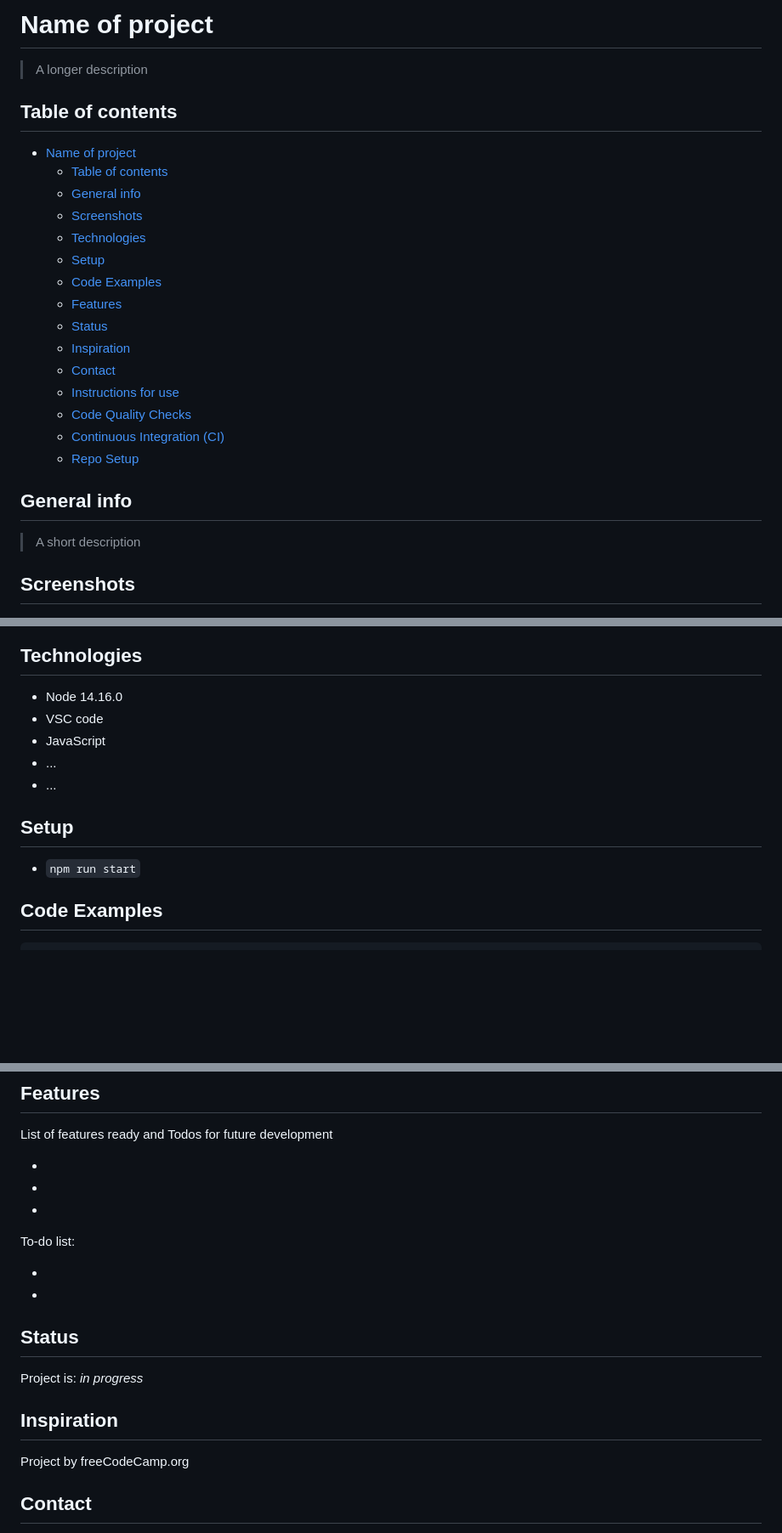
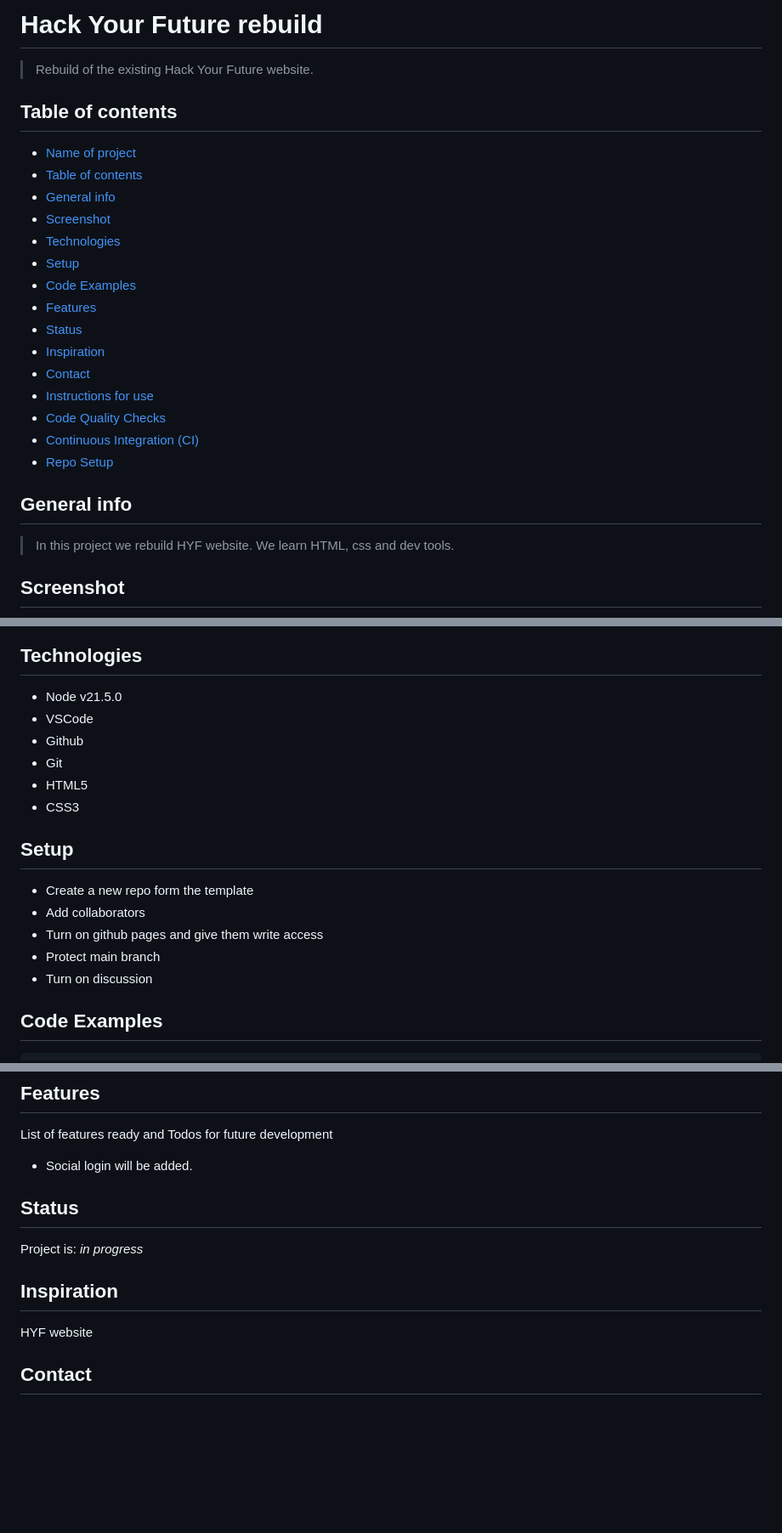
Before and after one commit to BF-FrontEnd-class-2024/group2-hyf-rebuild, a Markdown page: README.md, 3 parts joined by grey strips. Shown: that part at 85% size. GitHub-like rendering; blank space fills up the shorter version.

```diff
--- a/README.md
+++ b/README.md
@@ -1,28 +1,28 @@
-# Name of project
+# Hack Your Future rebuild
 
-> A longer description
+> Rebuild of the existing Hack Your Future website.
 
 ## Table of contents
 
-- [Name of project](#name-of-project)
-  - [Table of contents](#table-of-contents)
-  - [General info](#general-info)
-  - [Screenshots](#screenshots)
-  - [Technologies](#technologies)
-  - [Setup](#setup)
-  - [Code Examples](#code-examples)
-  - [Features](#features)
-  - [Status](#status)
-  - [Inspiration](#inspiration)
-  - [Contact](#contact)
-  - [Instructions for use](#instructions-for-use)
-  - [Code Quality Checks](#code-quality-checks)
-  - [Continuous Integration (CI)](#continuous-integration-ci)
-  - [Repo Setup](#repo-setup)
+- [Name of project](hyf-rebuild)
+- [Table of contents](#table-of-contents)
+- [General info](#general-info)
+- [Screenshot](#screenshot)
+- [Technologies](#technologies)
+- [Setup](#setup)
+- [Code Examples](#code-examples)
+- [Features](#features)
+- [Status](#status)
+- [Inspiration](#inspiration)
+- [Contact](#contact)
+- [Instructions for use](#instructions-for-use)
+- [Code Quality Checks](#code-quality-checks)
+- [Continuous Integration (CI)](#continuous-integration-ci)
+- [Repo Setup](#repo-setup)
 
 ## General info
 
-> A short description
+> In this project we rebuild HYF website. We learn HTML, css and dev tools.
 
-## Screenshots
+## Screenshot
 
@@ -30,15 +30,20 @@
 
 ## Technologies
 
-- Node 14.16.0
-- VSC code
-- JavaScript
-- ...
-- ...
+- Node v21.5.0
+- VSCode
+- Github
+- Git
+- HTML5
+- CSS3
 
 ## Setup
 
-- `npm run start`
+- Create a new repo form the template
+- Add collaborators
+- Turn on github pages and give them write access
+- Protect main branch
+- Turn on discussion
 
 ## Code Examples
 
@@ -51,14 +61,7 @@ console.log("Hello World");
 
 List of features ready and Todos for future development
 
--
--
--
-
-To-do list:
-
--
--
+- Social login will be added.
 
 ## Status
 
@@ -66,7 +69,7 @@ Project is: _in progress_
 
 ## Inspiration
 
-Project by freeCodeCamp.org
+HYF website
 
 ## Contact
 
```
Also changed, not shown: other parts of README.md (+15 -8 lines).
